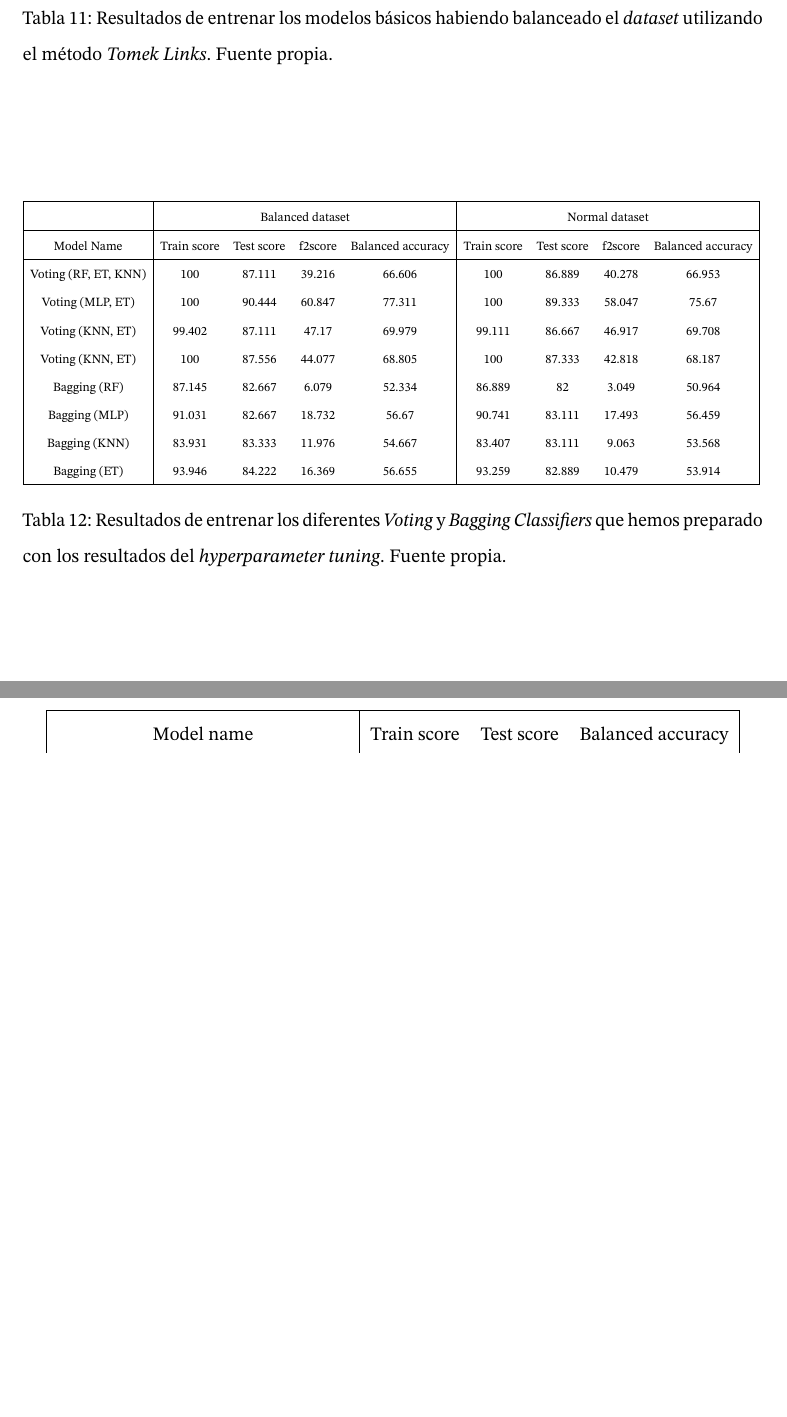
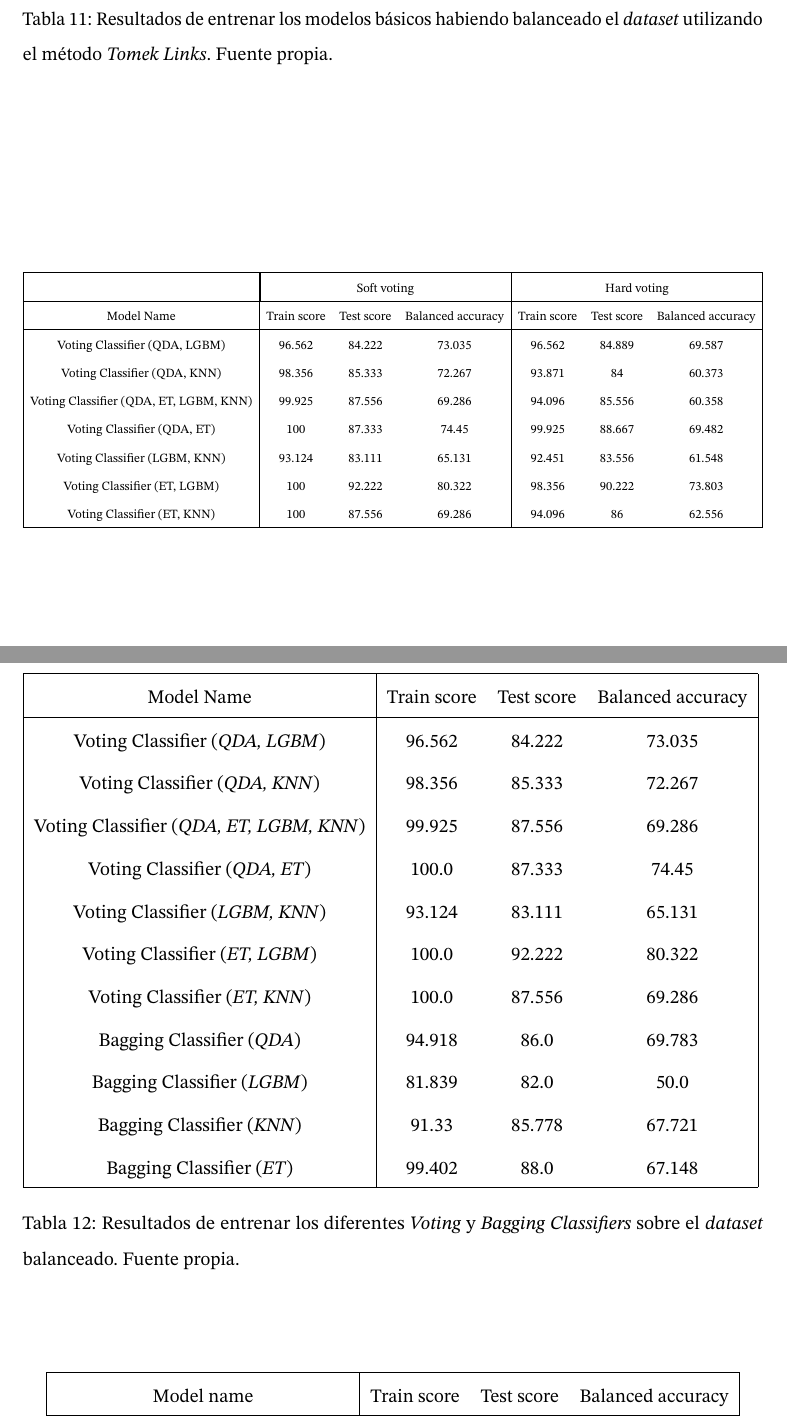
Before and after one commit to spin3l/tfg-document, a LaTeX document (main.tex, which reads sections/5-Experimentacion.tex): two parts of pages 34 and 35 of 43, joined at a grey line, cut so that both start at the same text, the shorter picture padded with empty space. Compiled offline with pdfLaTeX.

Commit message:
New results voting and bagging

```diff
--- a/sections/5-Experimentacion.tex
+++ b/sections/5-Experimentacion.tex
@@ -326,20 +326,39 @@ Al entrenar los \textit{Voting} y \textit{Bagging Classifiers}, obtenemos los re
 
 \begin{table}[!ht]
     \centering
-    \resizebox{\textwidth}{!}{\begin{tabular}{|c|cccc|cccc|}    \hline
-        & \multicolumn{4}{|c|}{Balanced dataset} & \multicolumn{4}{c|}{Normal dataset} \\ \hline
-        Model Name & Train score & Test score & f2score & Balanced accuracy & Train score & Test score & f2score & Balanced accuracy \\ \hline
-        Voting (RF, ET, KNN) & 100 & 87.111 & 39.216 & 66.606 & 100 & 86.889 & 40.278 & 66.953 \\
-        Voting (MLP, ET) & 100 & 90.444 & 60.847 & 77.311 & 100 & 89.333 & 58.047 & 75.67 \\
-        Voting (KNN, ET) & 99.402 & 87.111 & 47.17 & 69.979 & 99.111 & 86.667 & 46.917 & 69.708 \\
-        Voting (KNN, ET) & 100 & 87.556 & 44.077 & 68.805 & 100 & 87.333 & 42.818 & 68.187 \\
-        Bagging (RF) & 87.145 & 82.667 & 6.079 & 52.334 & 86.889 & 82 & 3.049 & 50.964 \\
-        Bagging (MLP) & 91.031 & 82.667 & 18.732 & 56.67 & 90.741 & 83.111 & 17.493 & 56.459 \\
-        Bagging (KNN) & 83.931 & 83.333 & 11.976 & 54.667 & 83.407 & 83.111 & 9.063 & 53.568 \\
-        Bagging (ET) & 93.946 & 84.222 & 16.369 & 56.655 & 93.259 & 82.889 & 10.479 & 53.914 \\ \hline
+    \resizebox{\textwidth}{!}{\begin{tabular}{|c|ccc|ccc|}
+    \hline
+        & \multicolumn{3}{|c|}{Soft voting} & \multicolumn{3}{|c|}{Hard voting} \\ \hline
+        Model Name & Train score & Test score & Balanced accuracy & Train score & Test score & Balanced accuracy \\ \hline
+        Voting Classifier (QDA, LGBM) & 96.562 & 84.222 & 73.035 & 96.562 & 84.889 & 69.587 \\
+        Voting Classifier (QDA, KNN) & 98.356 & 85.333 & 72.267 & 93.871 & 84 & 60.373 \\
+        Voting Classifier (QDA, ET, LGBM, KNN) & 99.925 & 87.556 & 69.286 & 94.096 & 85.556 & 60.358 \\
+        Voting Classifier (QDA, ET) & 100 & 87.333 & 74.45 & 99.925 & 88.667 & 69.482 \\
+        Voting Classifier (LGBM, KNN) & 93.124 & 83.111 & 65.131 & 92.451 & 83.556 & 61.548 \\
+        Voting Classifier (ET, LGBM) & 100 & 92.222 & 80.322 & 98.356 & 90.222 & 73.803 \\
+        Voting Classifier (ET, KNN) & 100 & 87.556 & 69.286 & 94.096 & 86 & 62.556 \\ \hline
+    \end{tabular}}
+\end{table}
+
+\begin{table}[!ht]
+    \centering
+    \resizebox{\textwidth}{!}{\begin{tabular}{|c|ccc|}
+        \hline
+            Model Name & Train score & Test score & Balanced accuracy \\ \hline
+            Voting Classifier (\textit{QDA, LGBM}) & 96.562 & 84.222 & 73.035 \\
+            Voting Classifier (\textit{QDA, KNN}) & 98.356 & 85.333 & 72.267 \\
+            Voting Classifier (\textit{QDA, ET, LGBM, KNN}) & 99.925 & 87.556 & 69.286 \\
+            Voting Classifier (\textit{QDA, ET}) & 100.0 & 87.333 & 74.45 \\
+            Voting Classifier (\textit{LGBM, KNN}) & 93.124 & 83.111 & 65.131 \\
+            Voting Classifier (\textit{ET, LGBM}) & 100.0 & 92.222 & 80.322 \\
+            Voting Classifier (\textit{ET, KNN}) & 100.0 & 87.556 & 69.286 \\
+            Bagging Classifier (\textit{QDA}) & 94.918 & 86.0 & 69.783 \\
+            Bagging Classifier (\textit{LGBM}) & 81.839 & 82.0 & 50.0 \\
+            Bagging Classifier (\textit{KNN}) & 91.33 & 85.778 & 67.721 \\
+            Bagging Classifier (\textit{ET}) & 99.402 & 88.0 & 67.148 \\ \hline
         \end{tabular}
         }
-        \caption{Resultados de entrenar los diferentes \textit{Voting} y \textit{Bagging Classifiers} que hemos preparado con los resultados del \textit{hyperparameter tuning}. Fuente propia.}\ \label{tab:voting-bagging-results}
+        \caption{Resultados de entrenar los diferentes \textit{Voting} y \textit{Bagging Classifiers} sobre el \textit{dataset} balanceado. Fuente propia.}\ \label{tab:voting-bagging-results}
 \end{table}
 
 \subsubsection{Hyperparameter tuning}
```
Also changed, not shown: sections/5-Experimentacion.tex (12 more changed lines).
